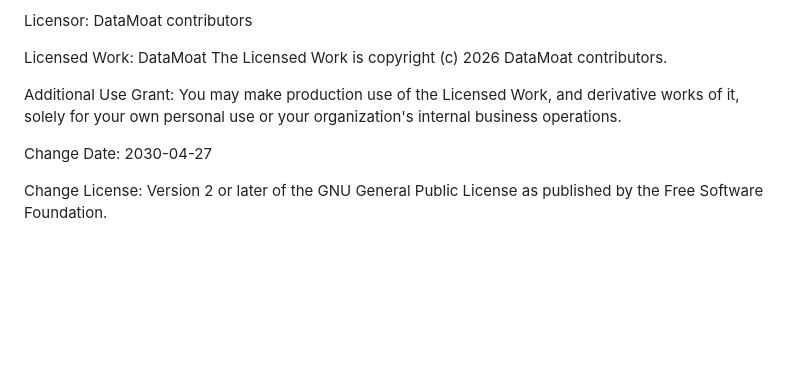
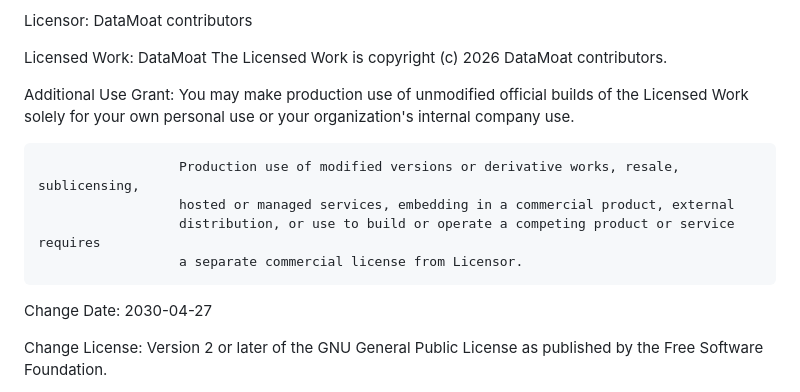
Before and after one commit to max-ng/datamoat, a Markdown page: LICENSE.md, the part around the change. Drawn GitHub-style; blank space fills up the shorter version.

```diff
--- a/LICENSE.md
+++ b/LICENSE.md
@@ -10,8 +10,13 @@ Licensor:             DataMoat contributors
 Licensed Work:        DataMoat
                       The Licensed Work is copyright (c) 2026 DataMoat contributors.
 
-Additional Use Grant: You may make production use of the Licensed Work, and derivative works of it,
-                      solely for your own personal use or your organization's internal business operations.
+Additional Use Grant: You may make production use of unmodified official builds of the Licensed Work
+                      solely for your own personal use or your organization's internal company use.
+
+                      Production use of modified versions or derivative works, resale, sublicensing,
+                      hosted or managed services, embedding in a commercial product, external
+                      distribution, or use to build or operate a competing product or service requires
+                      a separate commercial license from Licensor.
 
 Change Date:          2030-04-27
 
```
Also changed, not shown: README.md (+0 -1 lines).
